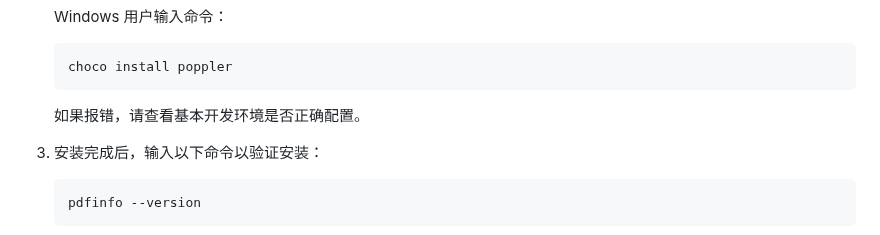
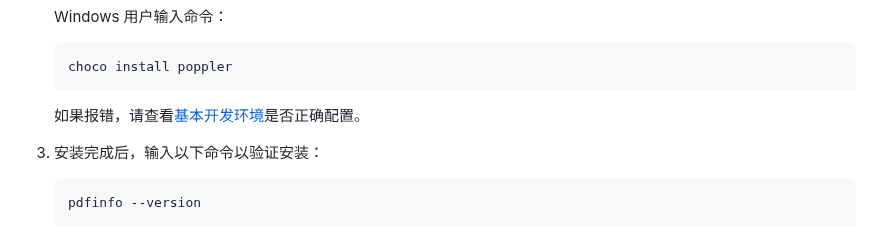
Before and after one commit to NatsUIJM/autoContents, a Markdown page: readme.md, the part around the change. Drawn GitHub-style.

````diff
--- a/readme.md
+++ b/readme.md
@@ -79,7 +79,7 @@ autoContents 是一款专为扫描版 PDF 设计的书签自动生成工具，
    choco install poppler
    ```
 
-   如果报错，请查看基本开发环境是否正确配置。
+   如果报错，请查看[基本开发环境](/docs/如何配置开发环境.md)是否正确配置。
 
 3. 安装完成后，输入以下命令以验证安装：
    ```zsh
````
